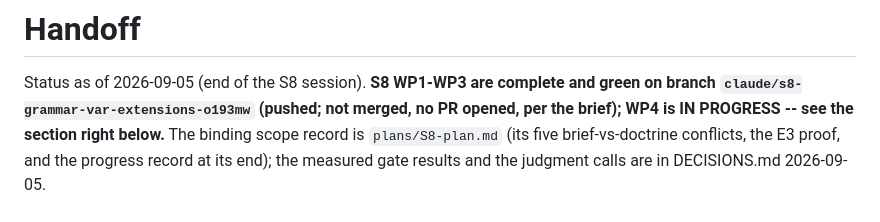
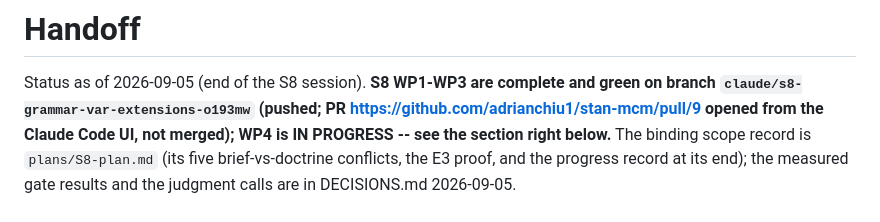
Before and after one commit to adrianchiu1/stan-mcm, a Markdown page: HANDOFF.md, the part around the change. GitHub-like rendering.

Commit message:
Docs: reference PR #9 for the S8 branch
Co-Authored-By: Claude Fable 5.1 <noreply@anthropic.com>
Claude-Session: https://claude.ai/code/session_018tREUtTtEiCrqzYCW4noK6

```diff
--- a/HANDOFF.md
+++ b/HANDOFF.md
@@ -2,7 +2,7 @@
 
 Status as of 2026-09-05 (end of the S8 session). **S8 WP1-WP3 are
 complete and green on branch `claude/s8-grammar-var-extensions-o193mw`
-(pushed; not merged, no PR opened, per the brief); WP4 is IN PROGRESS --
+(pushed; PR https://github.com/adrianchiu1/stan-mcm/pull/9 opened from the Claude Code UI, not merged); WP4 is IN PROGRESS --
 see the section right below.** The binding scope record is
 `plans/S8-plan.md` (its five brief-vs-doctrine conflicts, the E3 proof,
 and the progress record at its end); the measured gate results and the
```
Also changed, not shown: DECISIONS.md (+1 -1 lines).
